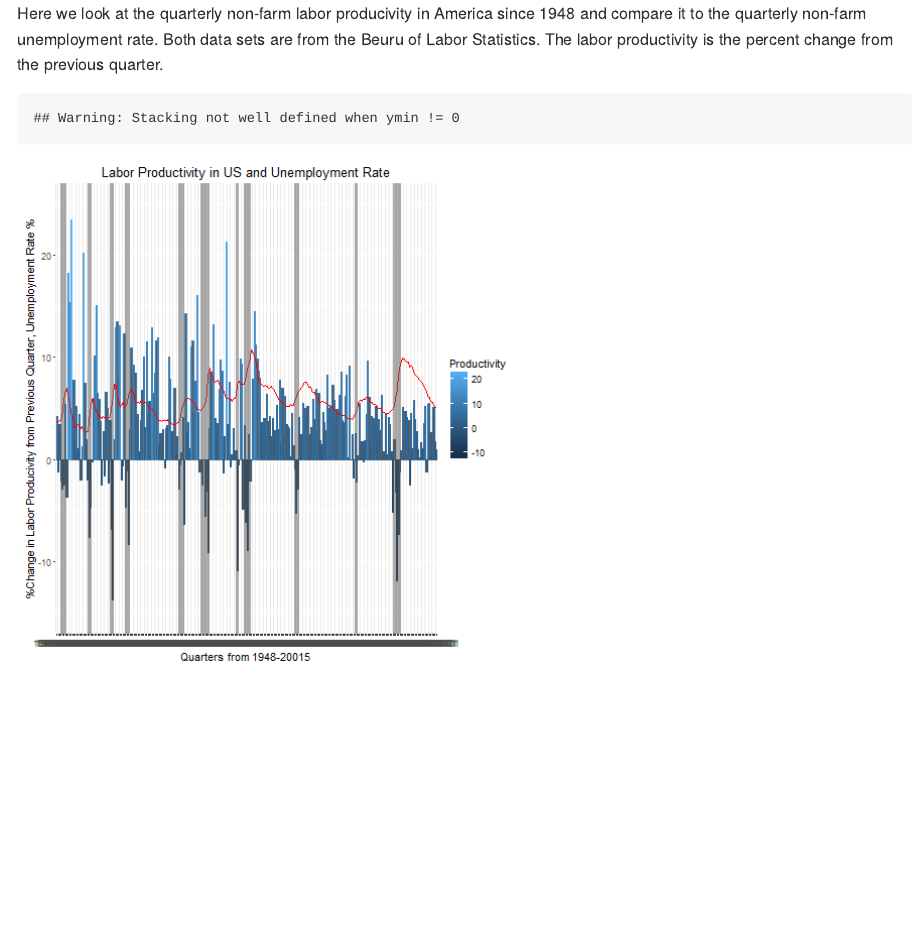
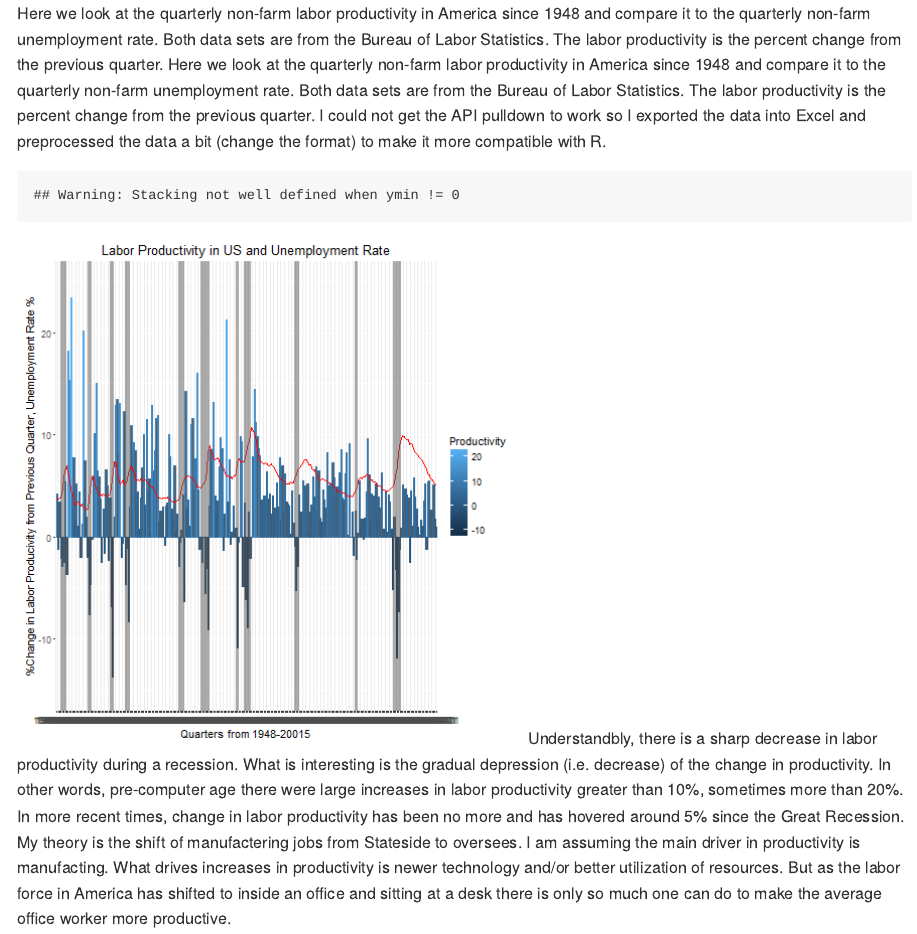
Before and after one commit to davijeo89/WorkMarket, an R Markdown document (WorkMarket/LaborUnemployment.Rmd): the page in a window 1100 px wide, from its top. The pictures show the output file WorkMarket/LaborUnemployment.md that the author committed with the source, drawn offline in the style of GitHub.

Commit message:
fourth_fixed

````diff
--- a/WorkMarket/LaborUnemployment.Rmd
+++ b/WorkMarket/LaborUnemployment.Rmd
@@ -4,7 +4,7 @@ author: "David Lara"
 date: "March 19, 2016"
 output: html_document
 ---
-Here we look at the quarterly non-farm labor producivity in America since 1948 and compare it to the quarterly non-farm unemployment rate. Both data sets are from the Beuru of Labor Statistics. The labor productivity is the percent change from the previous quarter.
+Here we look at the quarterly non-farm labor productivity in America since 1948 and compare it to the quarterly non-farm unemployment rate. Both data sets are from the Bureau of Labor Statistics. The labor productivity is the percent change from the previous quarter. Here we look at the quarterly non-farm labor productivity in America since 1948 and compare it to the quarterly non-farm unemployment rate. Both data sets are from the Bureau of Labor Statistics. The labor productivity is the percent change from the previous quarter. I could not get the API pulldown to work so I exported the data into Excel and preprocessed the data a bit (change the format) to make it more compatible with R.
 ```{r, plot, echo=FALSE}
 library(ggplot2)
 data = read.csv("labor.csv", header = TRUE)
@@ -22,5 +22,5 @@ Recessions <- data.frame(xmin=Start, xmax=End, ymin=-Inf, ymax=Inf)
 a = a + geom_rect(data=Recessions, aes(xmin=xmin, xmax=xmax, ymin=ymin, ymax=ymax), alpha=0.5, inherit.aes = FALSE)
 
 a + ggtitle("Labor Productivity in US and Unemployment Rate") + xlab("Quarters from 1948-20015") + ylab("%Change in Labor Producivity from Previous Quarter, Unemployment Rate %")
-
 ```
+Understandbly, there is a sharp decrease in labor productivity during a recession. What is interesting is the gradual depression (i.e. decrease) of the change in productivity. In other words, pre-computer age there were large increases in labor productivity greater than 10%, sometimes more than 20%. In more recent times, change in labor productivity has been no more and has hovered around 5% since the Great Recession. My theory is the shift of manufactering jobs from Stateside to oversees. I am assuming the main driver in productivity is manufacting. What drives increases in productivity is newer technology and/or better utilization of resources. But as the labor force in America has shifted to inside an office and sitting at a desk there is only so much one can do to make the average office worker more productive.
````
Also changed, not shown: WorkMarket/LaborUnemployment.md, 1 other file.
